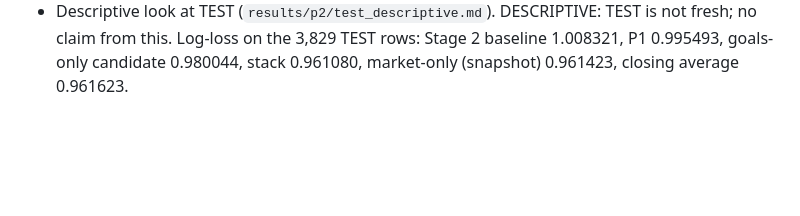
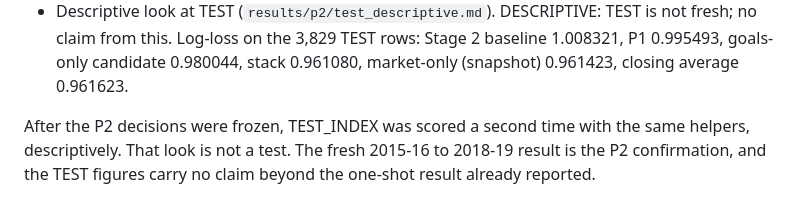
Before and after one commit to shashank69420/Self-Correcting-Agents-for-Football-Match-Predictions, a Markdown page: results/FINDINGS.md, the part around the change. Drawn GitHub-style; blank space fills up the shorter version.

Commit message:
docs: P2 disclosure and S1 table fix
FINDINGS section 9: disclose the descriptive second scoring of TEST_INDEX. The S1 table row was checked: its DEV
start is already 0.989816 and 0.973652 is its VAL start, so no number changed.

Co-Authored-By: Claude Sonnet 5.5 <noreply@anthropic.com>

```diff
--- a/results/FINDINGS.md
+++ b/results/FINDINGS.md
@@ -164,3 +164,5 @@ stage had examined. TEST was not used for any choice.
 - Descriptive look at TEST (`results/p2/test_descriptive.md`). DESCRIPTIVE: TEST is not fresh; no claim from this.
   Log-loss on the 3,829 TEST rows: Stage 2 baseline 1.008321, P1 0.995493, goals-only candidate 0.980044, stack
   0.961080, market-only (snapshot) 0.961423, closing average 0.961623.
+
+After the P2 decisions were frozen, TEST_INDEX was scored a second time with the same helpers, descriptively. That look is not a test. The fresh 2015-16 to 2018-19 result is the P2 confirmation, and the TEST figures carry no claim beyond the one-shot result already reported.
```
